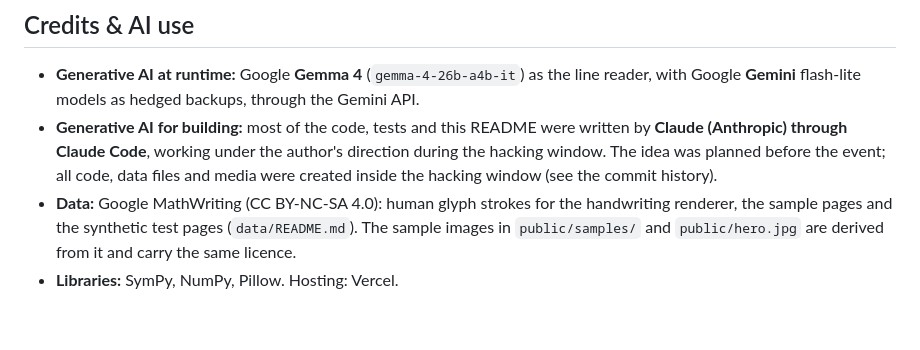
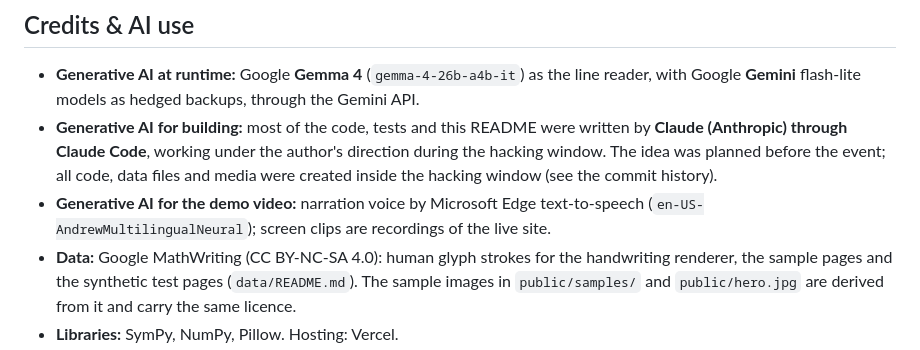
Before and after one commit to Ryugi62/redpen-banana-hacks, a Markdown page: README.md, the part around the change. GitHub-like rendering; blank space fills up the shorter version.

Commit message:
README: name the text-to-speech tool used for the demo video narration
Co-Authored-By: Claude Opus 5.5 <noreply@anthropic.com>

Claude-Session: https://claude.ai/code/session_0142yeXDSbYLXbbgLT9vBVSy

```diff
--- a/README.md
+++ b/README.md
@@ -114,6 +114,7 @@ Architecture (Clean Architecture, dependencies point inward):
 ## Credits & AI use
 * **Generative AI at runtime:** Google **Gemma 4** (`gemma-4-26b-a4b-it`) as the line reader, with Google **Gemini** flash-lite models as hedged backups, through the Gemini API.
 * **Generative AI for building:** most of the code, tests and this README were written by **Claude (Anthropic) through Claude Code**, working under the author's direction during the hacking window. The idea was planned before the event; all code, data files and media were created inside the hacking window (see the commit history).
+* **Generative AI for the demo video:** narration voice by Microsoft Edge text-to-speech (`en-US-AndrewMultilingualNeural`); screen clips are recordings of the live site.
 * **Data:** Google MathWriting (CC BY-NC-SA 4.0): human glyph strokes for the handwriting renderer, the sample pages and the synthetic test pages (`data/README.md`). The sample images in `public/samples/` and `public/hero.jpg` are derived from it and carry the same licence.
 * **Libraries:** SymPy, NumPy, Pillow. Hosting: Vercel.
 * Code: MIT. `data/glyphs.json`, `public/samples/*`, `public/hero.jpg`: CC BY-NC-SA 4.0.
```
